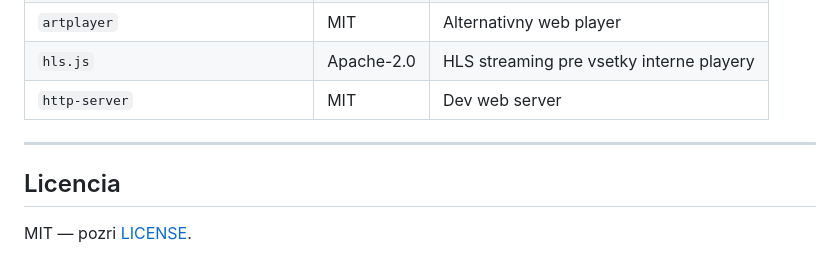
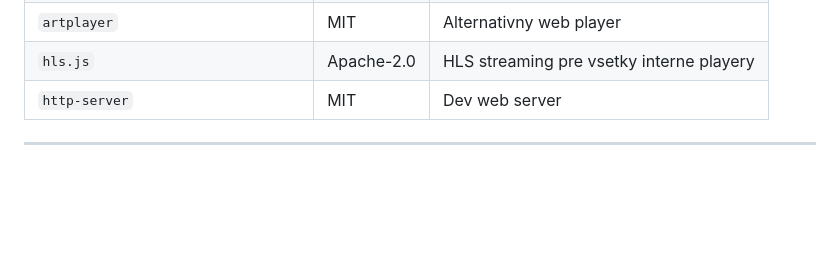
Before and after one commit to bucala/TCLVPlayer, a Markdown page: README.md, the part around the change. Rendered like a GitHub page; blank space fills up the shorter version.

```diff
--- a/README.md
+++ b/README.md
@@ -197,7 +197,3 @@ Electron konfiguracia dodrzuje vsetky odporucane bezpecnostne postupy:
 | `http-server` | MIT | Dev web server |
 
 ---
-
-## Licencia
-
-MIT — pozri [LICENSE](LICENSE).
```
